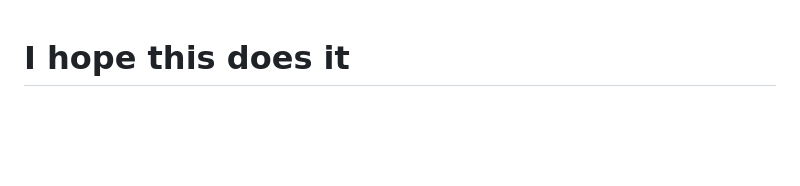
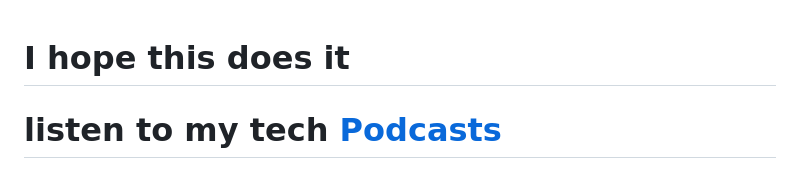
Before and after one commit to kdbrian/kdbrian, a Markdown page: README.md, the part around the change. Rendered like a GitHub page; blank space fills up the shorter version.

```diff
--- a/README.md
+++ b/README.md
@@ -49,6 +49,7 @@
 </div>
 -->
 # I hope this does it
+# listen to my tech [Podcasts](https://t.me/bkpodcasts)
 <!-- 📎  I’m an advance level android developer (java/kotlin and xml)<br>
 📎  I’m an advance Firebase consumer working with 90 % of the tools it offers<br>
 -- firebase is preference i always choose everyday due to its flexibility and simplicity.<br>
```
